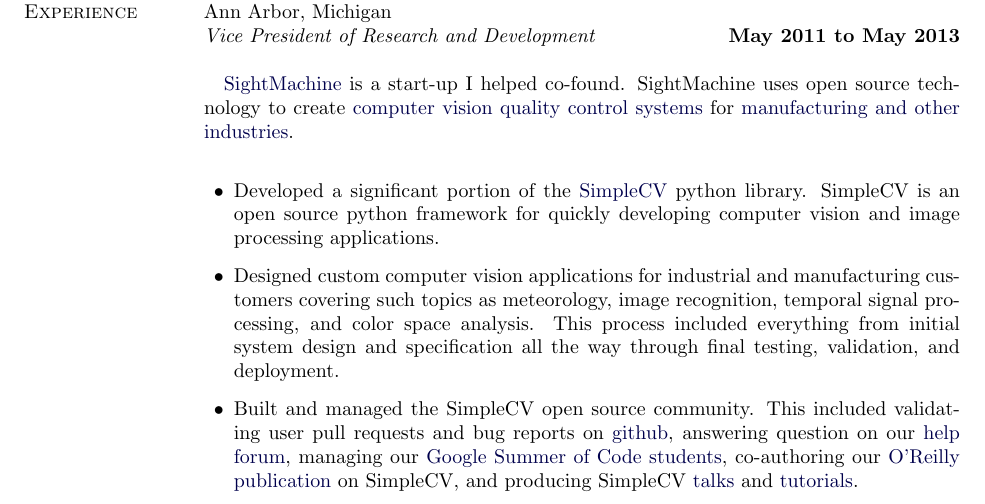
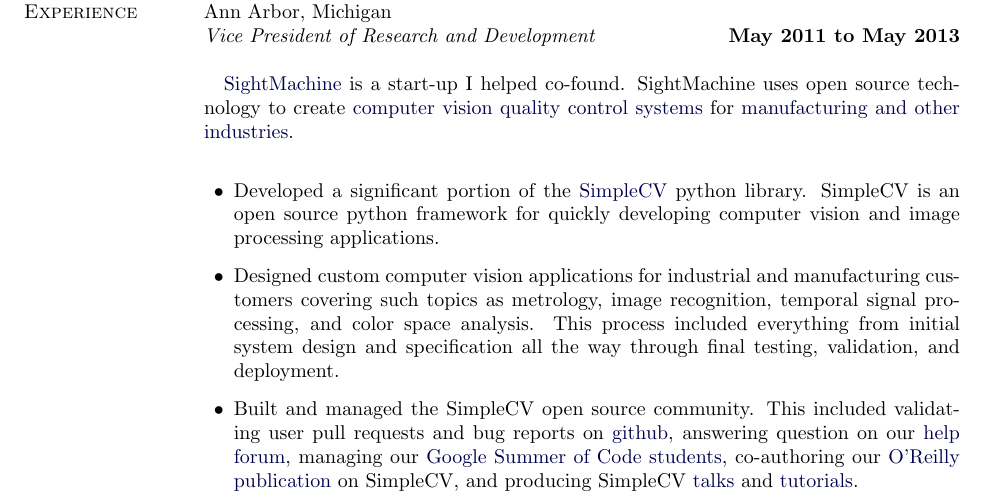
Before and after one commit to kscottz/resume, a LaTeX CV (KatherineScottCV.tex): part of page 1 of 6, cut so that both start at the same text. Compiled offline with pdfLaTeX.

Commit message:
Thanks Kurt!

```diff
--- a/KatherineScottCV.tex
+++ b/KatherineScottCV.tex
@@ -257,7 +257,7 @@
 \\
 \begin{outerlist}
 \item Developed a significant portion of the \href{http://www.simplecv.org/}{SimpleCV} python library. SimpleCV is an open source python framework for quickly developing computer vision and image processing applications.
-\item Designed custom computer vision applications for industrial and manufacturing customers covering such topics as meteorology, image recognition, temporal signal processing, and color space analysis. This process included everything from initial system design and specification all the way through final testing, validation, and deployment.
+\item Designed custom computer vision applications for industrial and manufacturing customers covering such topics as metrology, image recognition, temporal signal processing, and color space analysis. This process included everything from initial system design and specification all the way through final testing, validation, and deployment.
 \item Built and managed the SimpleCV open source community. This included validating user pull requests and bug reports on \href{https://github.com/sightmachine/SimpleCV}{github}, answering question on our \href{http://help.simplecv.org/questions/}{help forum}, managing our \href{http://sourceforge.net/blog/simplecv-gsoc/}{Google Summer of Code students}, co-authoring our \href{http://shop.oreilly.com/product/0636920024057.do}{O'Reilly publication} on SimpleCV, and producing SimpleCV \href{http://www.youtube.com/watch?v=UZSm7Q2bZoc&}{talks} and \href{http://www.youtube.com/watch?v=UZSm7Q2bZoc&}{tutorials}.
 \item Assisted in the development and maintenance of \href{http://demo.simplecv.org/}{SimpleCV.js} a CoffeeScript companion library that closes follows the functionality of SimpleCV but runs in the web browser.
 \end{outerlist}
```
Also changed, not shown: KatherineScottResume.tex (+1 -1 lines), KatherineScottCVSmall.pdf, KatherineScottResumeSmall.pdf.
